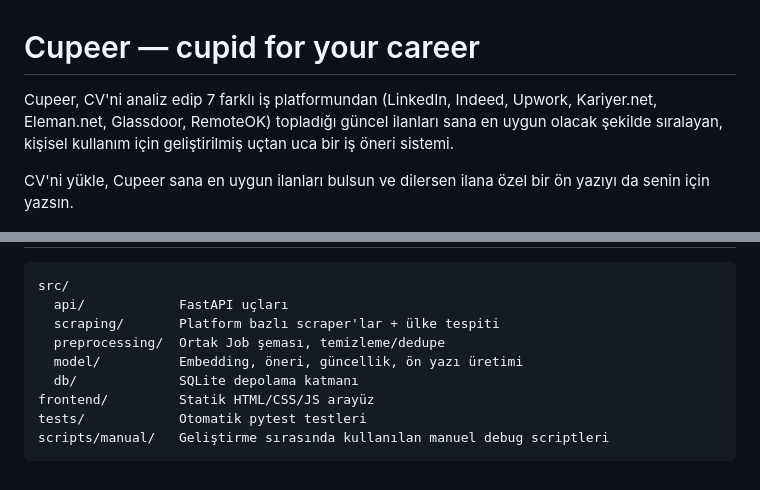
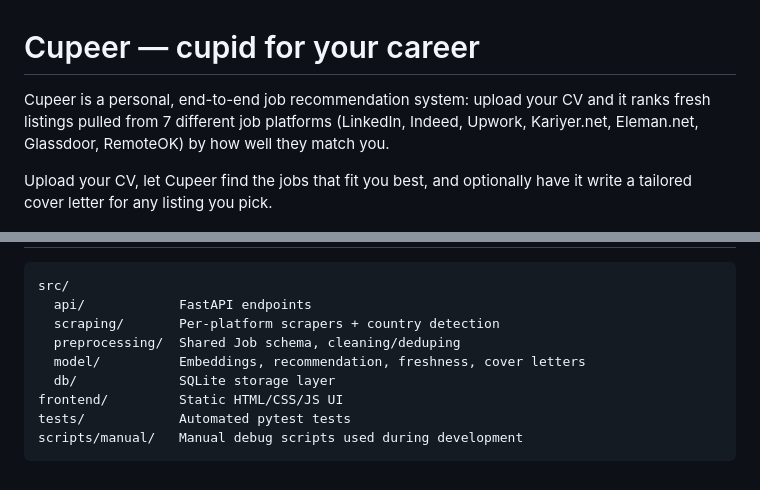
Before and after one commit to gizemyalcinn/cupeer, a Markdown page: README.md, 2 parts joined by grey strips. GitHub-like rendering.

````diff
--- a/README.md
+++ b/README.md
@@ -1,12 +1,12 @@
 # Cupeer — cupid for your career
 
-Cupeer, CV'ni analiz edip 7 farklı iş platformundan (LinkedIn, Indeed, Upwork,
-Kariyer.net, Eleman.net, Glassdoor, RemoteOK) topladığı güncel ilanları sana
-en uygun olacak şekilde sıralayan, kişisel kullanım için geliştirilmiş
-uçtan uca bir iş öneri sistemi.
+Cupeer is a personal, end-to-end job recommendation system: upload your CV
+and it ranks fresh listings pulled from 7 different job platforms (LinkedIn,
+Indeed, Upwork, Kariyer.net, Eleman.net, Glassdoor, RemoteOK) by how well
+they match you.
 
-CV'ni yükle, Cupeer sana en uygun ilanları bulsun ve dilersen ilana özel bir
-ön yazıyı da senin için yazsın.
+Upload your CV, let Cupeer find the jobs that fit you best, and optionally
+have it write a tailored cover letter for any listing you pick.
 
 ![Cupeer mascot](frontend/assets/cupeer.png)
 
@@ -98,12 +95,12 @@ sayfalarını takip etmen önerilir.
 
 ```
 src/
-  api/            FastAPI uçları
-  scraping/       Platform bazlı scraper'lar + ülke tespiti
-  preprocessing/  Ortak Job şeması, temizleme/dedupe
-  model/          Embedding, öneri, güncellik, ön yazı üretimi
-  db/             SQLite depolama katmanı
-frontend/         Statik HTML/CSS/JS arayüz
-tests/            Otomatik pytest testleri
-scripts/manual/   Geliştirme sırasında kullanılan manuel debug scriptleri
+  api/            FastAPI endpoints
+  scraping/       Per-platform scrapers + country detection
+  preprocessing/  Shared Job schema, cleaning/deduping
+  model/          Embeddings, recommendation, freshness, cover letters
+  db/             SQLite storage layer
+frontend/         Static HTML/CSS/JS UI
+tests/            Automated pytest tests
+scripts/manual/   Manual debug scripts used during development
 ```
````
Also changed, not shown: other parts of README.md (+43 -46 lines).
